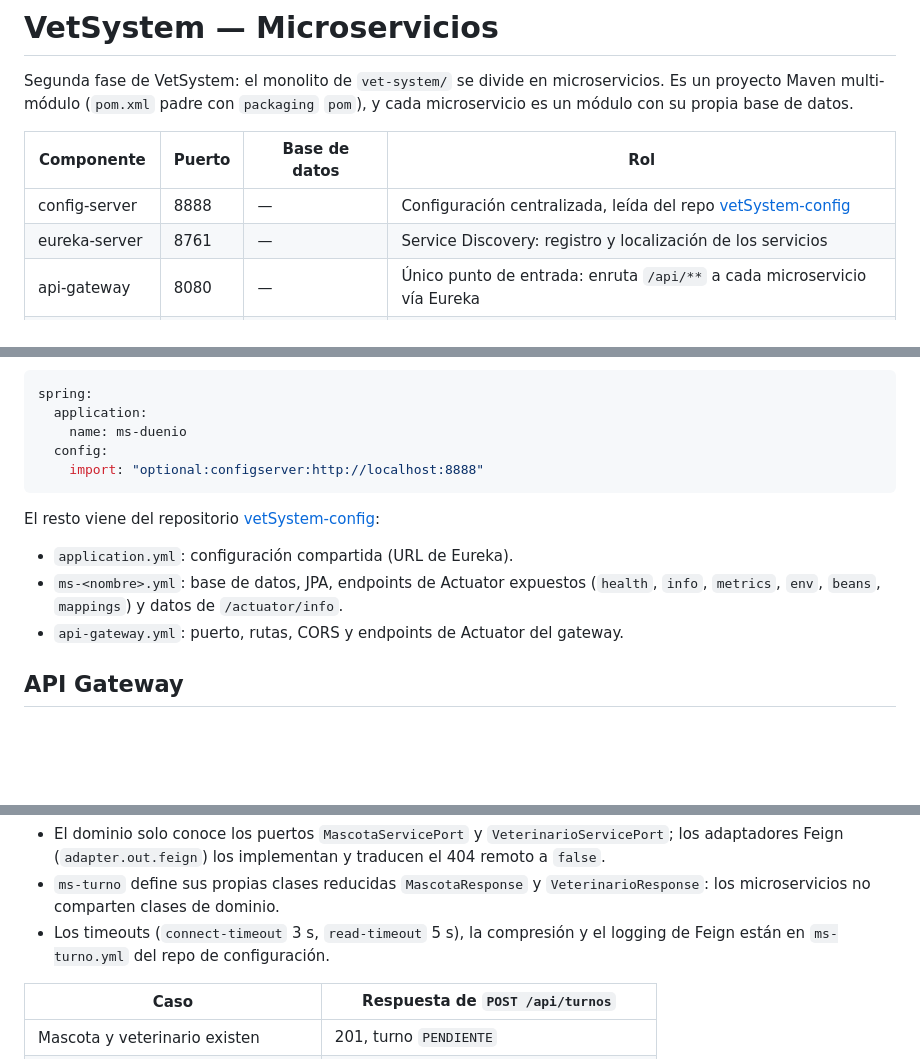
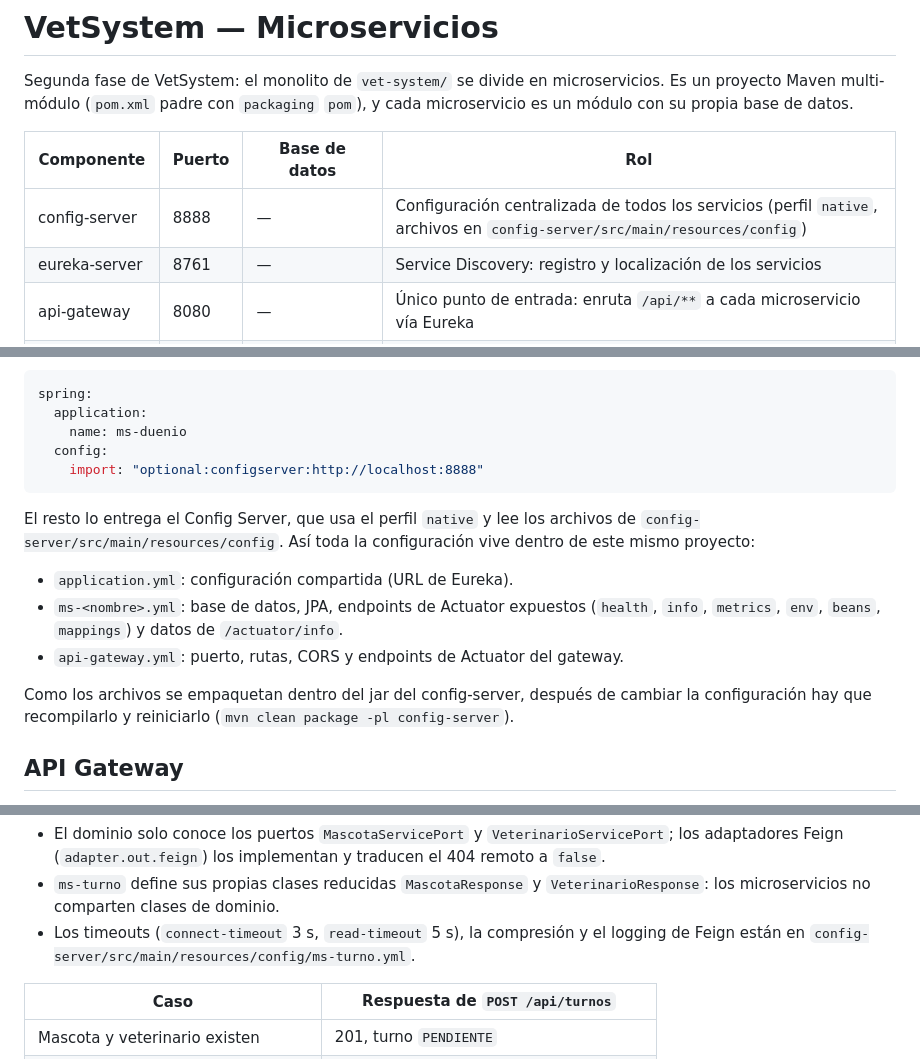
Before and after one commit to marttinm/vetSystem-martin-marchetto, a Markdown page: microservicios/README.md, 3 parts joined by grey strips. GitHub-like rendering; blank space fills up the shorter version.

Commit message:
docs: documentar la configuracion native del config-server en el README

````diff
--- a/microservicios/README.md
+++ b/microservicios/README.md
@@ -5,7 +5,7 @@ Es un proyecto Maven multi-módulo (`pom.xml` padre con `packaging` `pom`), y ca
 
 | Componente | Puerto | Base de datos | Rol |
 | --- | --- | --- | --- |
-| config-server | 8888 | — | Configuración centralizada, leída del repo [vetSystem-config](https://github.com/marttinm/vetSystem-config) |
+| config-server | 8888 | — | Configuración centralizada de todos los servicios (perfil `native`, archivos en `config-server/src/main/resources/config`) |
 | eureka-server | 8761 | — | Service Discovery: registro y localización de los servicios |
 | api-gateway | 8080 | — | Único punto de entrada: enruta `/api/**` a cada microservicio vía Eureka |
 | ms-duenio | 8081 | duenio_db | CRUD de dueños |
@@ -72,11 +72,13 @@ spring:
     import: "optional:configserver:http://localhost:8888"
 ```
 
-El resto viene del repositorio [vetSystem-config](https://github.com/marttinm/vetSystem-config):
+El resto lo entrega el Config Server, que usa el perfil `native` y lee los archivos de `config-server/src/main/resources/config`. Así toda la configuración vive dentro de este mismo proyecto:
 
 - `application.yml`: configuración compartida (URL de Eureka).
 - `ms-<nombre>.yml`: base de datos, JPA, endpoints de Actuator expuestos (`health`, `info`, `metrics`, `env`, `beans`, `mappings`) y datos de `/actuator/info`.
 - `api-gateway.yml`: puerto, rutas, CORS y endpoints de Actuator del gateway.
+
+Como los archivos se empaquetan dentro del jar del config-server, después de cambiar la configuración hay que recompilarlo y reiniciarlo (`mvn clean package -pl config-server`).
 
 ## API Gateway
 
@@ -113,7 +115,7 @@ POST /api/turnos
 
 - El dominio solo conoce los puertos `MascotaServicePort` y `VeterinarioServicePort`; los adaptadores Feign (`adapter.out.feign`) los implementan y traducen el 404 remoto a `false`.
 - `ms-turno` define sus propias clases reducidas `MascotaResponse` y `VeterinarioResponse`: los microservicios no comparten clases de dominio.
-- Los timeouts (`connect-timeout` 3 s, `read-timeout` 5 s), la compresión y el logging de Feign están en `ms-turno.yml` del repo de configuración.
+- Los timeouts (`connect-timeout` 3 s, `read-timeout` 5 s), la compresión y el logging de Feign están en `config-server/src/main/resources/config/ms-turno.yml`.
 
 | Caso | Respuesta de `POST /api/turnos` |
 | --- | --- |
````
